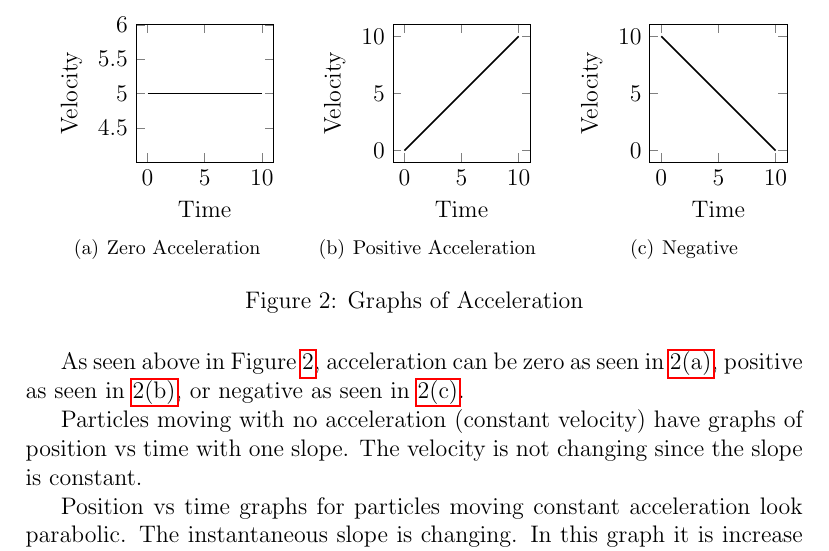
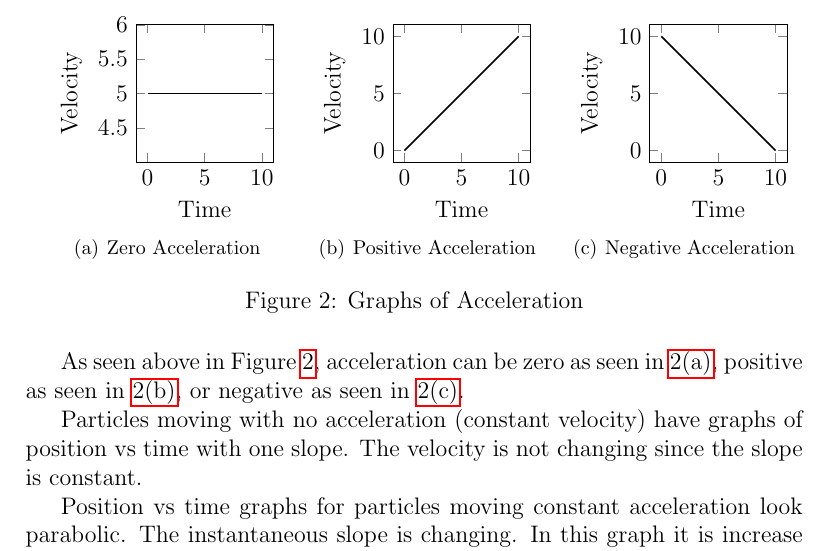
Before and after one commit to rkozyak/Notes, a LaTeX document (Chamblee High School/11th Grade/AP Physics/Physics Notes.tex, which reads Chamblee High School/11th Grade/AP Physics/Chapters/Acceleration.tex): part of page 9 of 33, cut so that both start at the same text. Compiled offline with pdfLaTeX.

Commit message:
Fixed Spelling

```diff
--- a/Chamblee High School/11th Grade/AP Physics/Chapters/Acceleration.tex
+++ b/Chamblee High School/11th Grade/AP Physics/Chapters/Acceleration.tex
@@ -20,7 +20,7 @@ Any change in velocity over a period of time is called acceleration. The sign (+
 	\hfill
 	\subfigure[Positive Acceleration]{\begin{tikzpicture} \begin{axis}[xlabel = Time, ylabel = Velocity, width=4cm, height = 4cm] xmin = 0, xmax = 10, ymin = 0, ymax = 10, \addplot[domain = 0:10, smooth, thick] {x}; \end{axis} \end{tikzpicture}\label{fig:PositiveAcceleration}}
 	\hfill
-	\subfigure[Negative]{\begin{tikzpicture} \begin{axis}[xlabel = Time, ylabel = Velocity, width = 4cm, height = 4cm] xmin = 0, xmax = 10, ymin = 0, ymax = 10, \addplot[domain = 0:10, smooth, thick] {-x+10}; \end{axis} \end{tikzpicture}\label{fig:NegativeAcceleration}}
+	\subfigure[Negative Acceleration]{\begin{tikzpicture} \begin{axis}[xlabel = Time, ylabel = Velocity, width = 4cm, height = 4cm] xmin = 0, xmax = 10, ymin = 0, ymax = 10, \addplot[domain = 0:10, smooth, thick] {-x+10}; \end{axis} \end{tikzpicture}\label{fig:NegativeAcceleration}}
 	\hfill
 	\caption{Graphs of Acceleration}
 	\label{fig:TypesofAccleration}
```
Also changed, not shown: Chamblee High School/11th Grade/AP Physics/Physics Notes.pdf.
